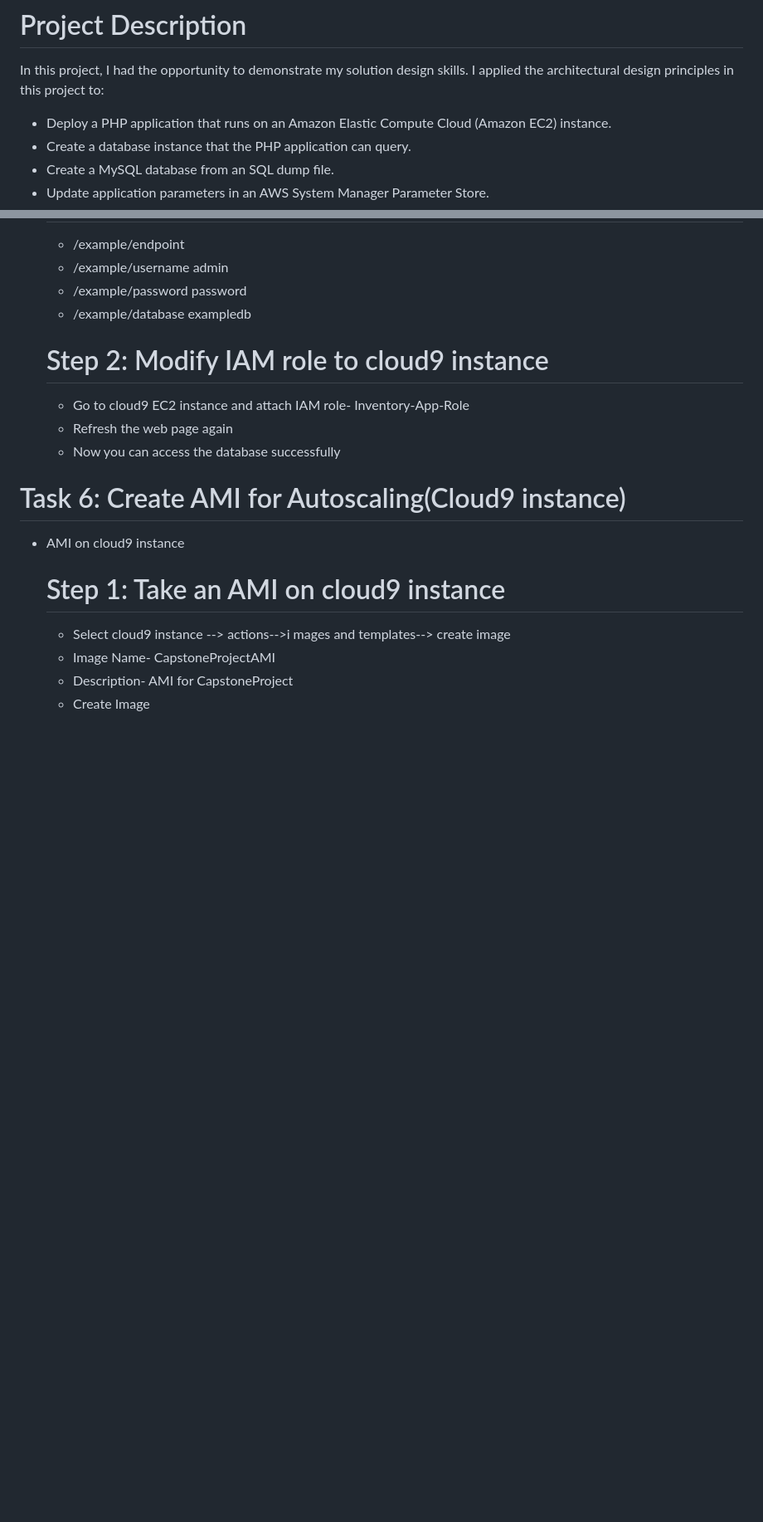
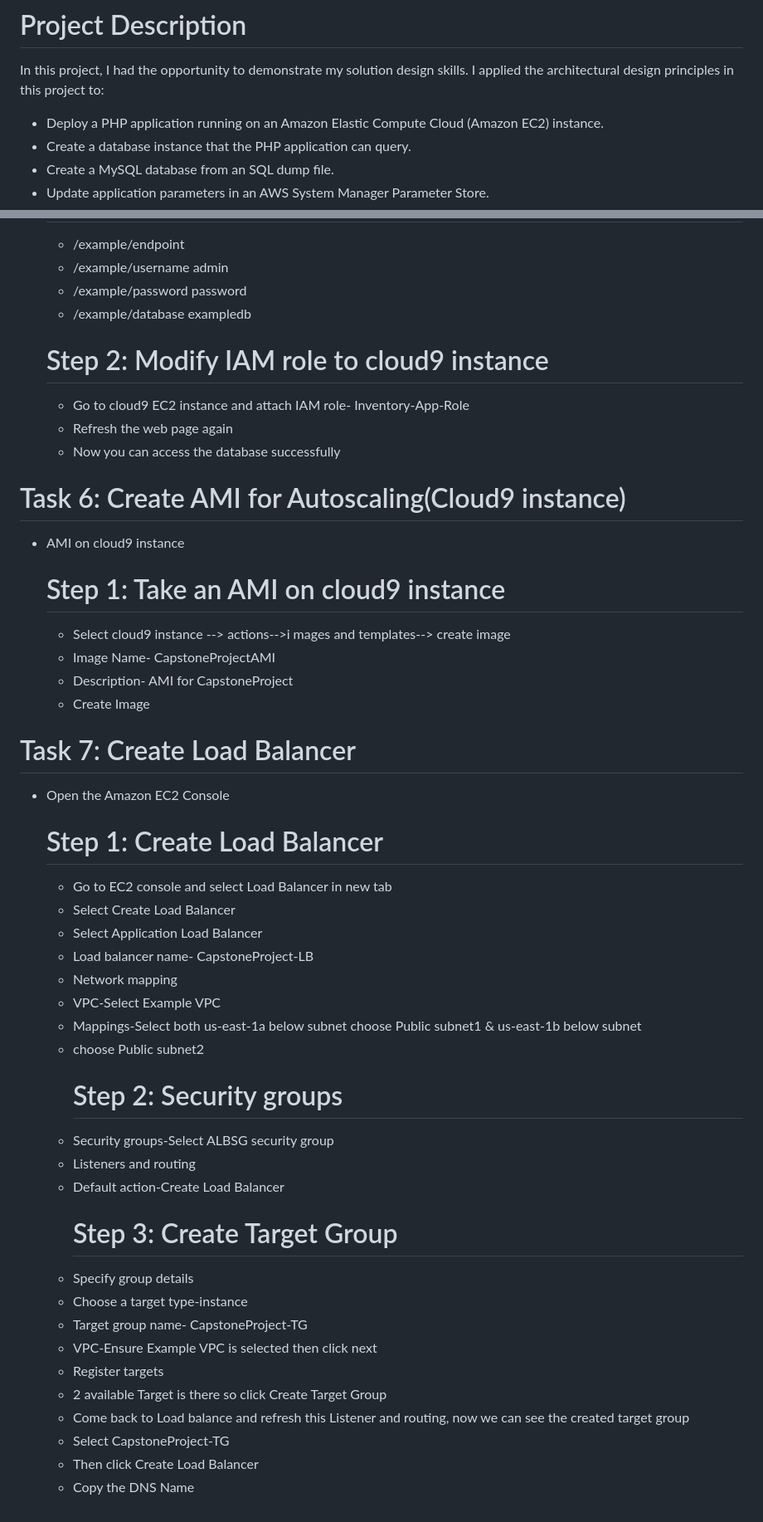
Before and after one commit to moussa-sanou/Capstone-Project, a Markdown page: README.md, 2 parts joined by grey strips. Shown: that part at 83% size. GitHub-like rendering; blank space fills up the shorter version.

```diff
--- a/README.md
+++ b/README.md
@@ -2,7 +2,7 @@
 # Project Description
 In this project, I had the opportunity to demonstrate my solution design skills.
 I applied the architectural design principles in this project to:
-- Deploy a PHP application that runs on an Amazon Elastic Compute Cloud (Amazon EC2) instance.
+- Deploy a PHP application running on an Amazon Elastic Compute Cloud (Amazon EC2) instance.
 - Create a database instance that the PHP application can query.
 - Create a MySQL database from an SQL dump file.
 - Update application parameters in an AWS System Manager Parameter Store.
@@ -112,3 +112,29 @@ I applied the architectural design principles in this project to:
   - Image Name-   CapstoneProjectAMI
   - Description-    AMI for CapstoneProject
   - Create Image
+# Task 7: Create Load Balancer
+- Open the Amazon EC2 Console
+    # Step 1: Create Load Balancer
+  - Go to EC2 console and select Load Balancer in new tab
+  - Select Create Load Balancer
+  - Select Application Load Balancer
+  - Load balancer name- CapstoneProject-LB
+  - Network mapping
+  - VPC-Select Example VPC
+  - Mappings-Select both us-east-1a below subnet choose Public subnet1  & us-east-1b below subnet
+  - choose Public subnet2
+    # Step 2: Security groups
+  - Security groups-Select   ALBSG security group
+  - Listeners and routing
+  - Default action-Create Load Balancer
+    # Step 3: Create Target Group
+  - Specify group details
+  - Choose a target type-instance
+  - Target group name- CapstoneProject-TG
+  - VPC-Ensure Example VPC is selected then click next
+  - Register targets
+  - 2 available Target is there so click Create Target Group
+  - Come back to Load balance and refresh this Listener and routing, now we can see the created target group
+  - Select CapstoneProject-TG
+  - Then click Create Load Balancer
+  - Copy the DNS Name
```
